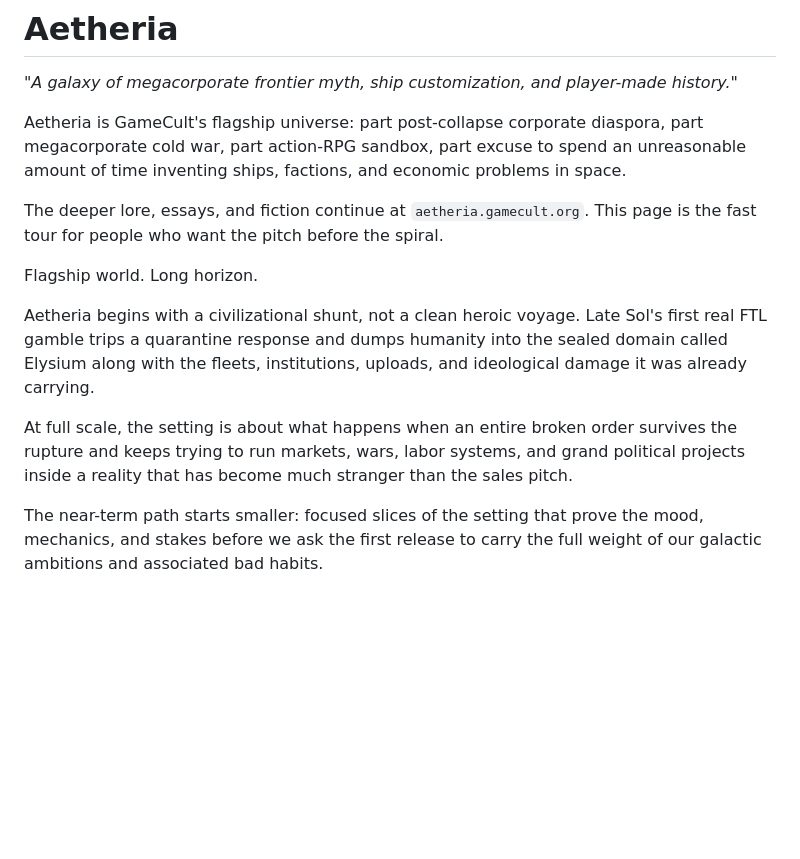
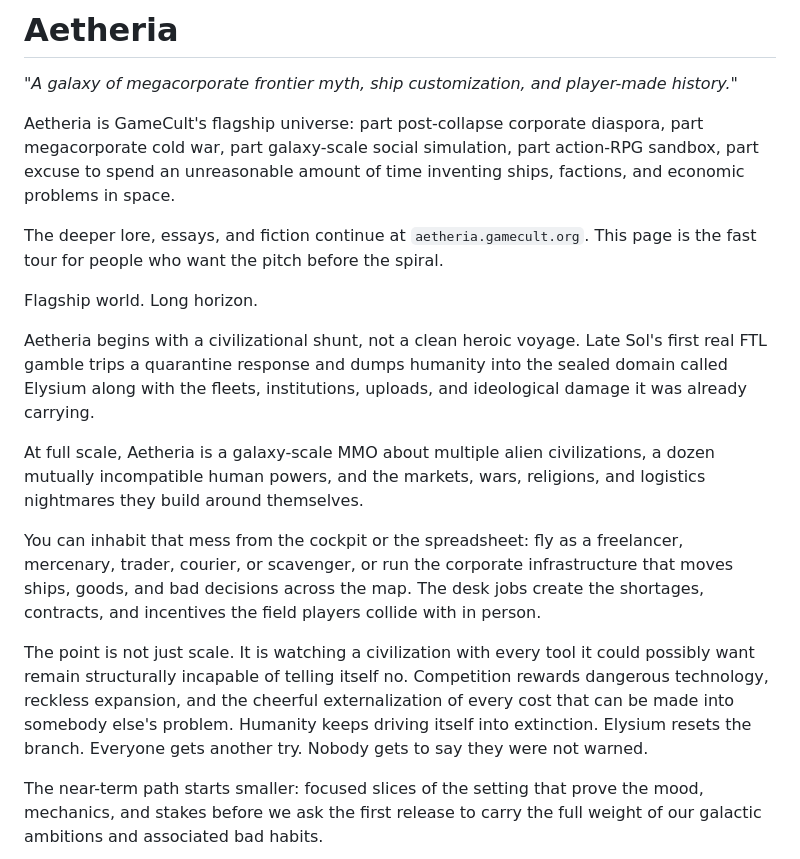
Before and after one commit to GameCult/gamecult-site, a Markdown page: GameCult/Aetheria/index.md, the part around the change. Rendered like a GitHub page; blank space fills up the shorter version.

Commit message:
Sharpen Aetheria core pitch

```diff
--- a/GameCult/Aetheria/index.md
+++ b/GameCult/Aetheria/index.md
@@ -14,7 +14,7 @@ compositeSections:
 
 *"A galaxy of megacorporate frontier myth, ship customization, and player-made history."*
 
-Aetheria is GameCult's flagship universe: part post-collapse corporate diaspora, part megacorporate cold war, part action-RPG sandbox, part excuse to spend an unreasonable amount of time inventing ships, factions, and economic problems in space.
+Aetheria is GameCult's flagship universe: part post-collapse corporate diaspora, part megacorporate cold war, part galaxy-scale social simulation, part action-RPG sandbox, part excuse to spend an unreasonable amount of time inventing ships, factions, and economic problems in space.
 
 The deeper lore, essays, and fiction continue at `aetheria.gamecult.org`. This page is the fast tour for people who want the pitch before the spiral.
 
@@ -22,7 +22,9 @@ The deeper lore, essays, and fiction continue at `aetheria.gamecult.org`. This p
   <section class="gamecult-hero-panel">
     <p class="gamecult-kicker">Flagship world. Long horizon.</p>
     <p>Aetheria begins with a civilizational shunt, not a clean heroic voyage. Late Sol's first real FTL gamble trips a quarantine response and dumps humanity into the sealed domain called Elysium along with the fleets, institutions, uploads, and ideological damage it was already carrying.</p>
-    <p>At full scale, the setting is about what happens when an entire broken order survives the rupture and keeps trying to run markets, wars, labor systems, and grand political projects inside a reality that has become much stranger than the sales pitch.</p>
+    <p>At full scale, Aetheria is a galaxy-scale MMO about multiple alien civilizations, a dozen mutually incompatible human powers, and the markets, wars, religions, and logistics nightmares they build around themselves.</p>
+    <p>You can inhabit that mess from the cockpit or the spreadsheet: fly as a freelancer, mercenary, trader, courier, or scavenger, or run the corporate infrastructure that moves ships, goods, and bad decisions across the map. The desk jobs create the shortages, contracts, and incentives the field players collide with in person.</p>
+    <p>The point is not just scale. It is watching a civilization with every tool it could possibly want remain structurally incapable of telling itself no. Competition rewards dangerous technology, reckless expansion, and the cheerful externalization of every cost that can be made into somebody else's problem. Humanity keeps driving itself into extinction. Elysium resets the branch. Everyone gets another try. Nobody gets to say they were not warned.</p>
     <p>The near-term path starts smaller: focused slices of the setting that prove the mood, mechanics, and stakes before we ask the first release to carry the full weight of our galactic ambitions and associated bad habits.</p>
   </section>
   <figure class="gamecult-media-card">
```
